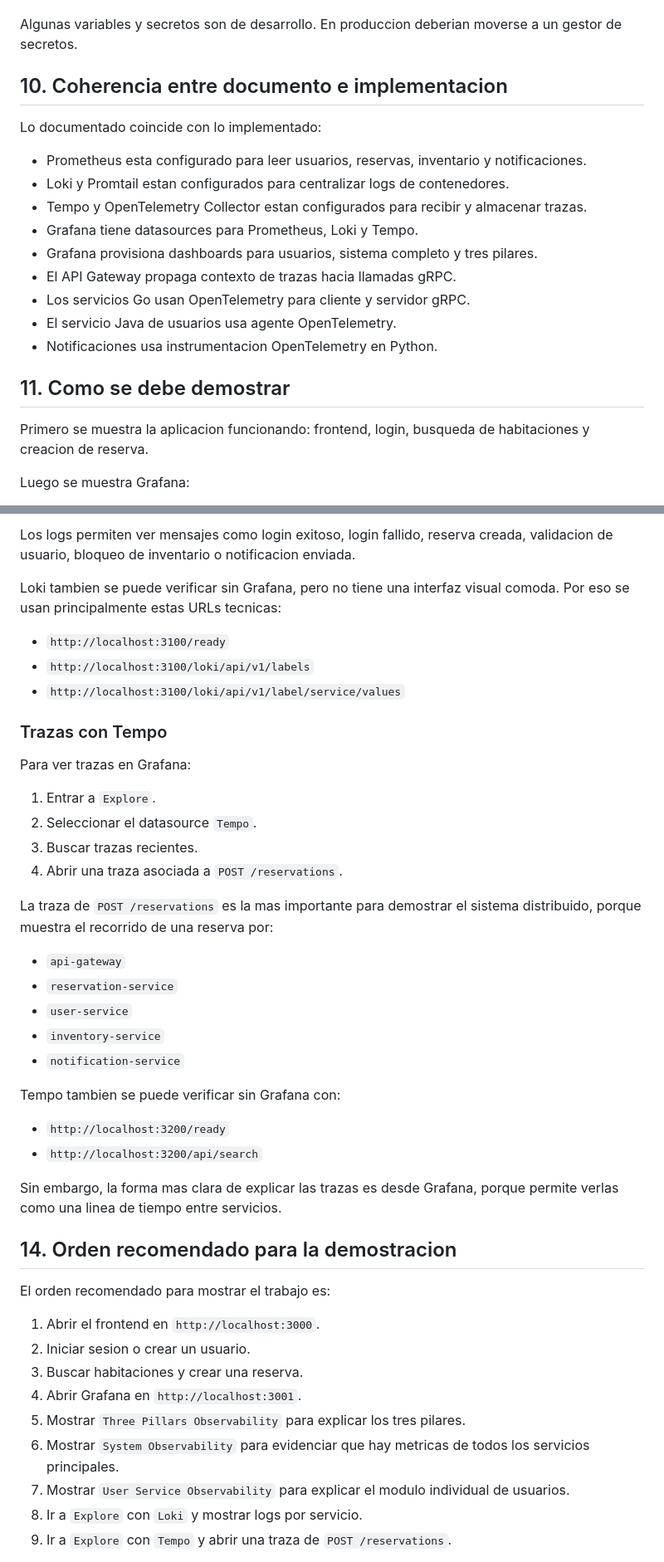
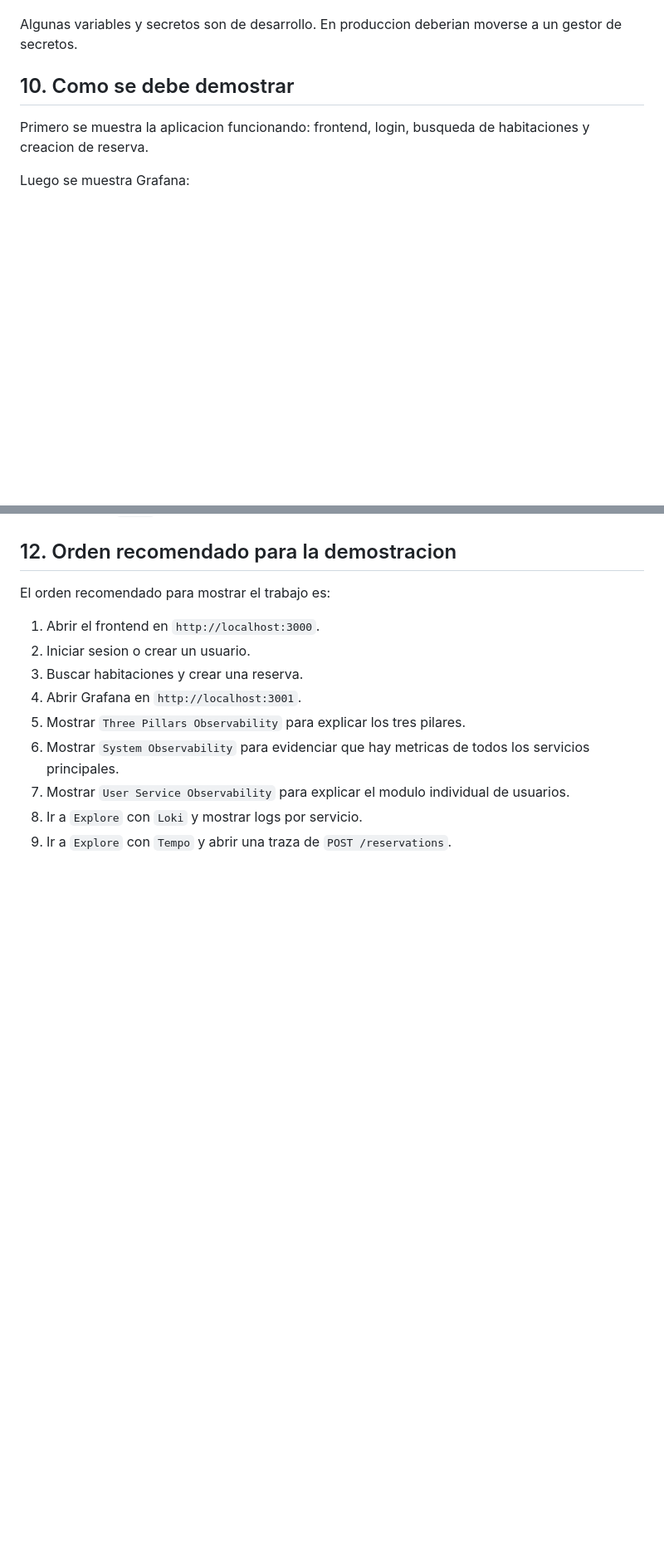
Before and after one commit to darkkings19/Proyecto-SD-Reserva-de-Hoteles, a Markdown page: docs/documento-bloque-observabilidad-entrega2.md, 2 parts joined by grey strips. Shown at 83% size. Drawn GitHub-style; blank space fills up the shorter version.

```diff
--- a/docs/documento-bloque-observabilidad-entrega2.md
+++ b/docs/documento-bloque-observabilidad-entrega2.md
@@ -169,21 +170,7 @@ El conteo de usuarios activos requiere persistir sesiones. Esto agrega estado al
 
 Algunas variables y secretos son de desarrollo. En produccion deberian moverse a un gestor de secretos.
 
-## 10. Coherencia entre documento e implementacion
-
-Lo documentado coincide con lo implementado:
-
-- Prometheus esta configurado para leer usuarios, reservas, inventario y notificaciones.
-- Loki y Promtail estan configurados para centralizar logs de contenedores.
-- Tempo y OpenTelemetry Collector estan configurados para recibir y almacenar trazas.
-- Grafana tiene datasources para Prometheus, Loki y Tempo.
-- Grafana provisiona dashboards para usuarios, sistema completo y tres pilares.
-- El API Gateway propaga contexto de trazas hacia llamadas gRPC.
-- Los servicios Go usan OpenTelemetry para cliente y servidor gRPC.
-- El servicio Java de usuarios usa agente OpenTelemetry.
-- Notificaciones usa instrumentacion OpenTelemetry en Python.
-
-## 11. Como se debe demostrar
+## 10. Como se debe demostrar
 
 Primero se muestra la aplicacion funcionando: frontend, login, busqueda de habitaciones y creacion de reserva.
 
@@ -276,36 +209,4 @@ Servicios utiles para filtrar:
-Los logs permiten ver mensajes como login exitoso, login fallido, reserva creada, validacion de usuario, bloqueo de inventario o notificacion enviada.
-
-Loki tambien se puede verificar sin Grafana, pero no tiene una interfaz visual comoda. Por eso se usan principalmente estas URLs tecnicas:
-
-- `http://localhost:3100/ready`
-- `http://localhost:3100/loki/api/v1/labels`
-- `http://localhost:3100/loki/api/v1/label/service/values`
-
-### Trazas con Tempo
-
-Para ver trazas en Grafana:
-
-1. Entrar a `Explore`.
-2. Seleccionar el datasource `Tempo`.
-3. Buscar trazas recientes.
-4. Abrir una traza asociada a `POST /reservations`.
-
-La traza de `POST /reservations` es la mas importante para demostrar el sistema distribuido, porque muestra el recorrido de una reserva por:
-
-- `api-gateway`
-- `reservation-service`
-- `user-service`
-- `inventory-service`
-- `notification-service`
-
-Tempo tambien se puede verificar sin Grafana con:
-
-- `http://localhost:3200/ready`
-- `http://localhost:3200/api/search`
-
-Sin embargo, la forma mas clara de explicar las trazas es desde Grafana, porque permite verlas como una linea de tiempo entre servicios.
-
-## 14. Orden recomendado para la demostracion
+## 12. Orden recomendado para la demostracion
 
 El orden recomendado para mostrar el trabajo es:
 
```
Also changed, not shown: other parts of docs/documento-bloque-observabilidad-entrega2.md (+2 -57 lines).
